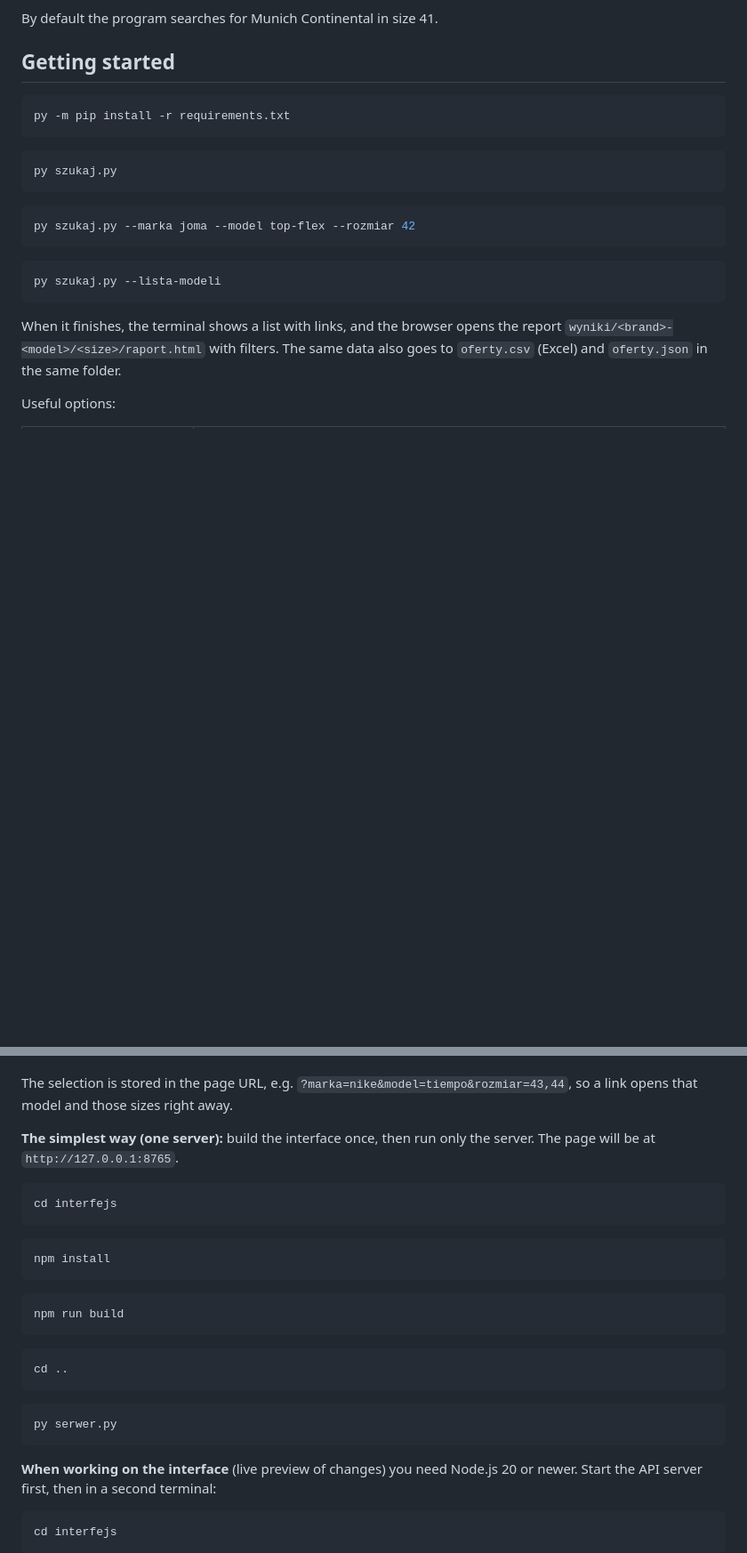
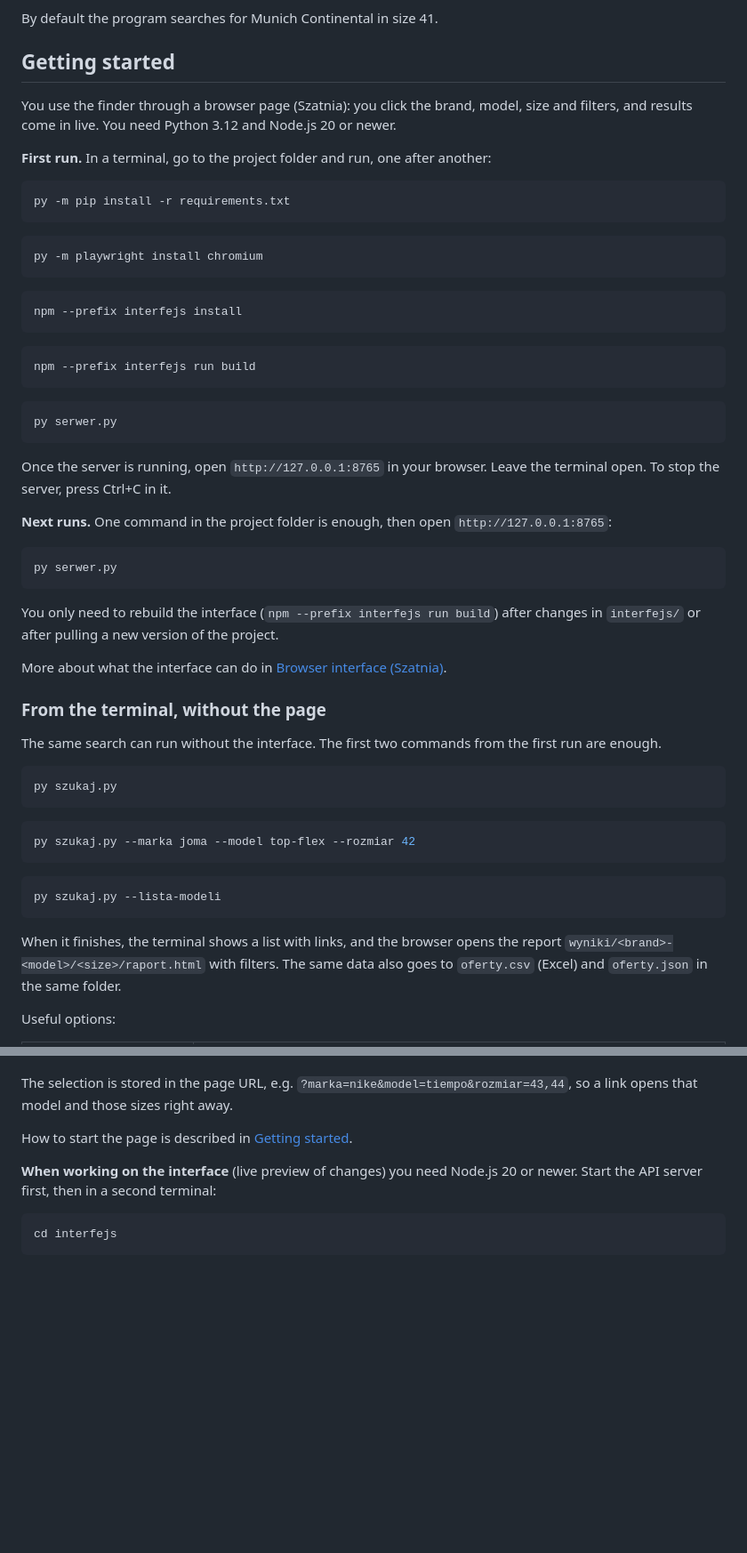
Before and after one commit to szymonkaczmarczyk/poszukiwacz-halowek, a Markdown page: README.en.md, 2 parts joined by grey strips. Shown at 89% size. GitHub-like rendering; blank space fills up the shorter version.

````diff
--- a/README.en.md
+++ b/README.en.md
@@ -20,9 +20,48 @@ By default the program searches for Munich Continental in size 41.
 
 ## Getting started
 
+You use the finder through a browser page (Szatnia): you click the brand, model, size and filters, and results come in
+live. You need Python 3.12 and Node.js 20 or newer.
+
+**First run.** In a terminal, go to the project folder and run, one after another:
+
 ```bash
 py -m pip install -r requirements.txt
 ```
+
+```bash
+py -m playwright install chromium
+```
+
+```bash
+npm --prefix interfejs install
+```
+
+```bash
+npm --prefix interfejs run build
+```
+
+```bash
+py serwer.py
+```
+
+Once the server is running, open `http://127.0.0.1:8765` in your browser. Leave the terminal open. To stop the server,
+press Ctrl+C in it.
+
+**Next runs.** One command in the project folder is enough, then open `http://127.0.0.1:8765`:
+
+```bash
+py serwer.py
+```
+
+You only need to rebuild the interface (`npm --prefix interfejs run build`) after changes in `interfejs/` or after
+pulling a new version of the project.
+
+More about what the interface can do in [Browser interface (Szatnia)](#browser-interface-szatnia).
+
+### From the terminal, without the page
+
+The same search can run without the interface. The first two commands from the first run are enough.
 
 ```bash
 py szukaj.py
@@ -193,28 +232,7 @@ dialog, with confirmation.
 The selection is stored in the page URL, e.g. `?marka=nike&model=tiempo&rozmiar=43,44`, so a link opens that model and
 those sizes right away.
 
-**The simplest way (one server):** build the interface once, then run only the server. The page will be at
-`http://127.0.0.1:8765`.
-
-```bash
-cd interfejs
-```
-
-```bash
-npm install
-```
-
-```bash
-npm run build
-```
-
-```bash
-cd ..
-```
-
-```bash
-py serwer.py
-```
+How to start the page is described in [Getting started](#getting-started).
 
 **When working on the interface** (live preview of changes) you need Node.js 20 or newer. Start the API server first,
 then in a second terminal:
````
Also changed, not shown: README.md (+37 -21 lines).
